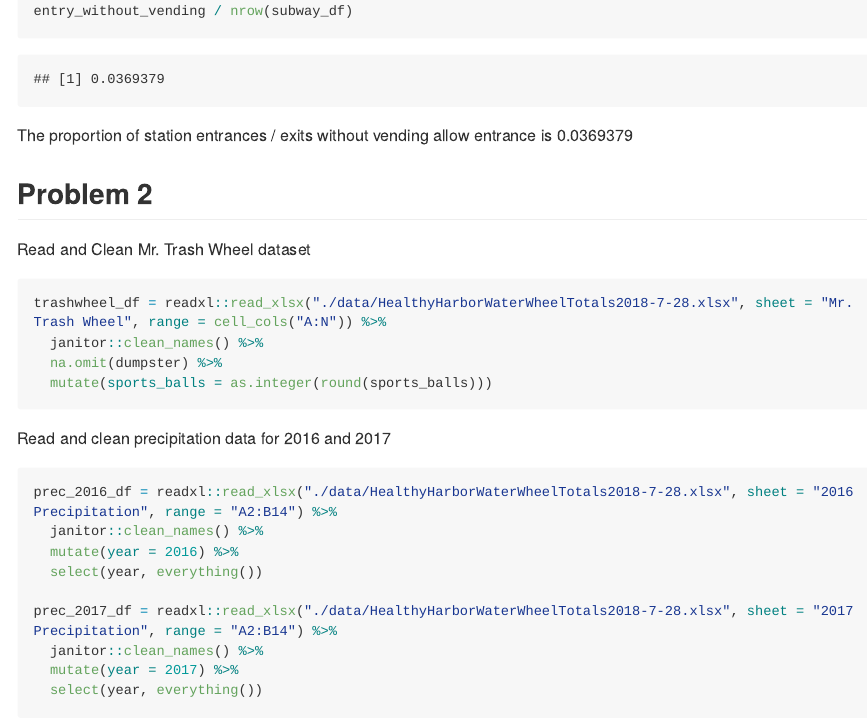
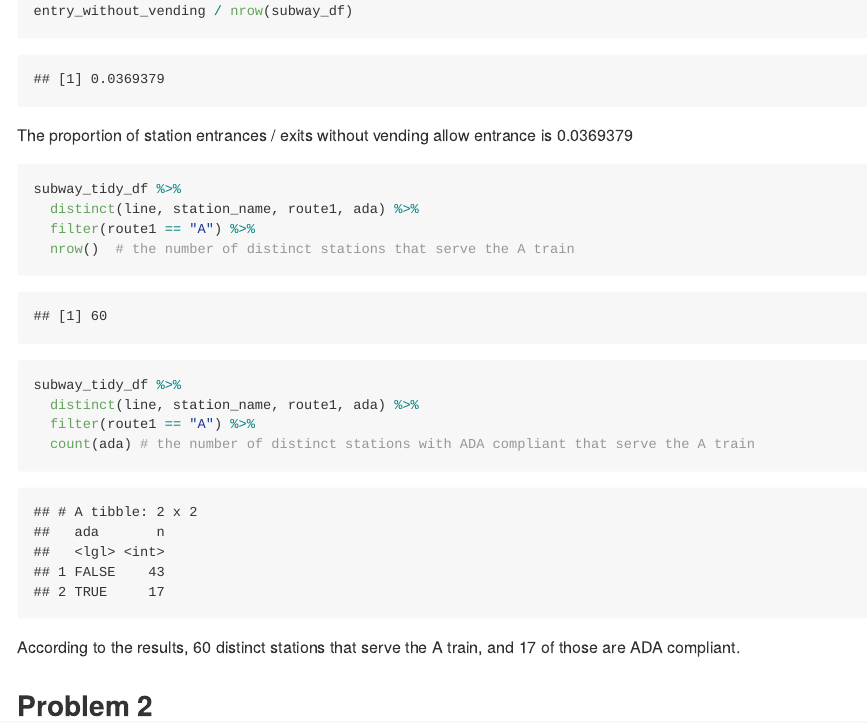
Before and after one commit to ymmyz/p8105_hw2_ym2715, an R Markdown document (p8105_hw2_ym2715.Rmd): the page in a window 1100 px wide, from 1260 px down. The pictures show the output file p8105_hw2_ym2715.md that the author committed with the source, drawn offline in the style of GitHub; long lines of code are wrapped.

````diff
--- a/p8105_hw2_ym2715.Rmd
+++ b/p8105_hw2_ym2715.Rmd
@@ -51,6 +51,19 @@
 ```
 The proportion of station entrances / exits without vending allow entrance is 0.0369379
 
+```{r}
+subway_tidy_df %>%
+  distinct(line, station_name, route1, ada) %>%
+  filter(route1 == "A") %>%
+  nrow()  # the number of distinct stations that serve the A train
+
+subway_tidy_df %>%
+  distinct(line, station_name, route1, ada) %>%
+  filter(route1 == "A") %>%
+  count(ada) # the number of distinct stations with ADA compliant that serve the A train
+```
+
+According to the results, 60 distinct stations that serve the A train, and 17 of those are ADA compliant.
 
 
 ## Problem 2
````
Also changed, not shown: p8105_hw2_ym2715.md, 4 other files.
